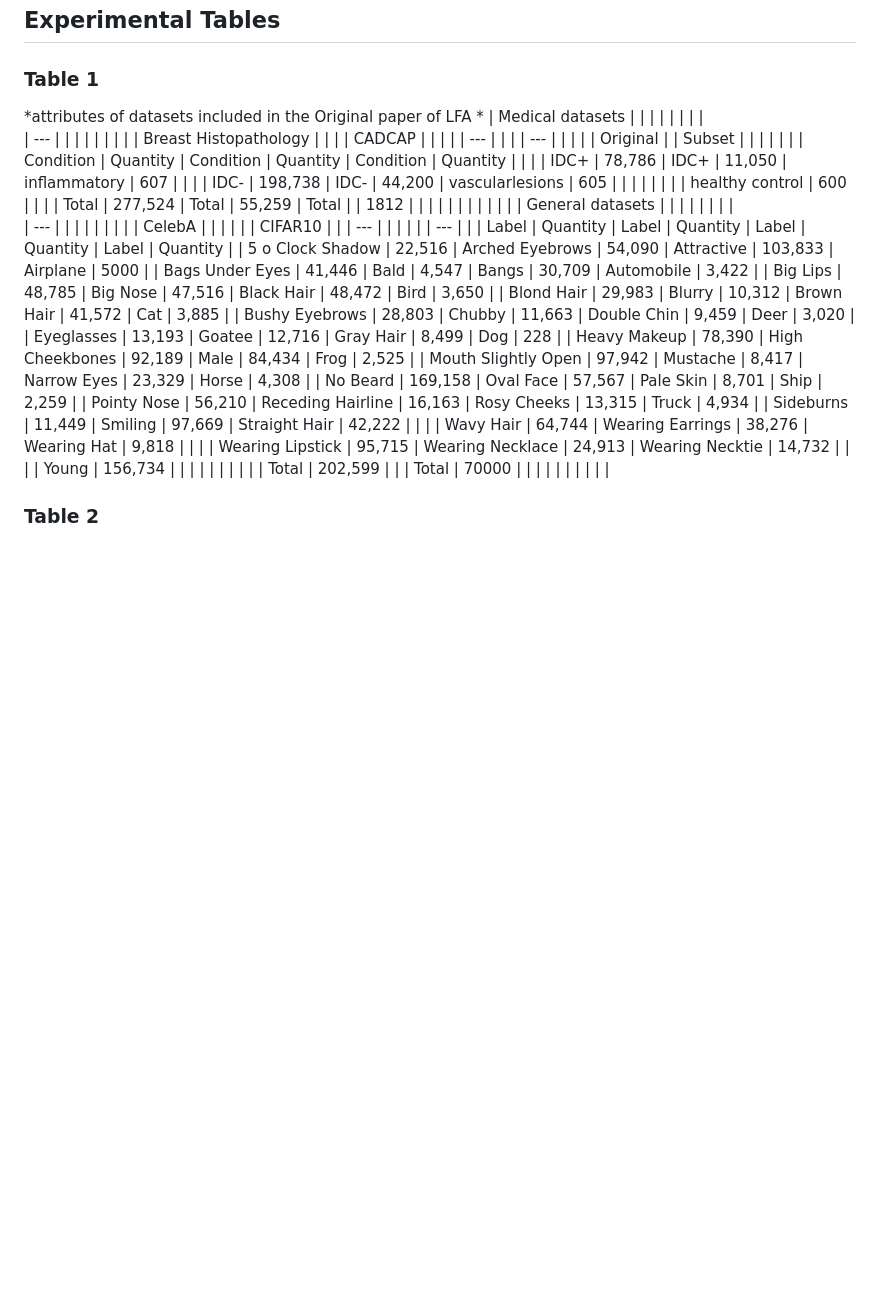
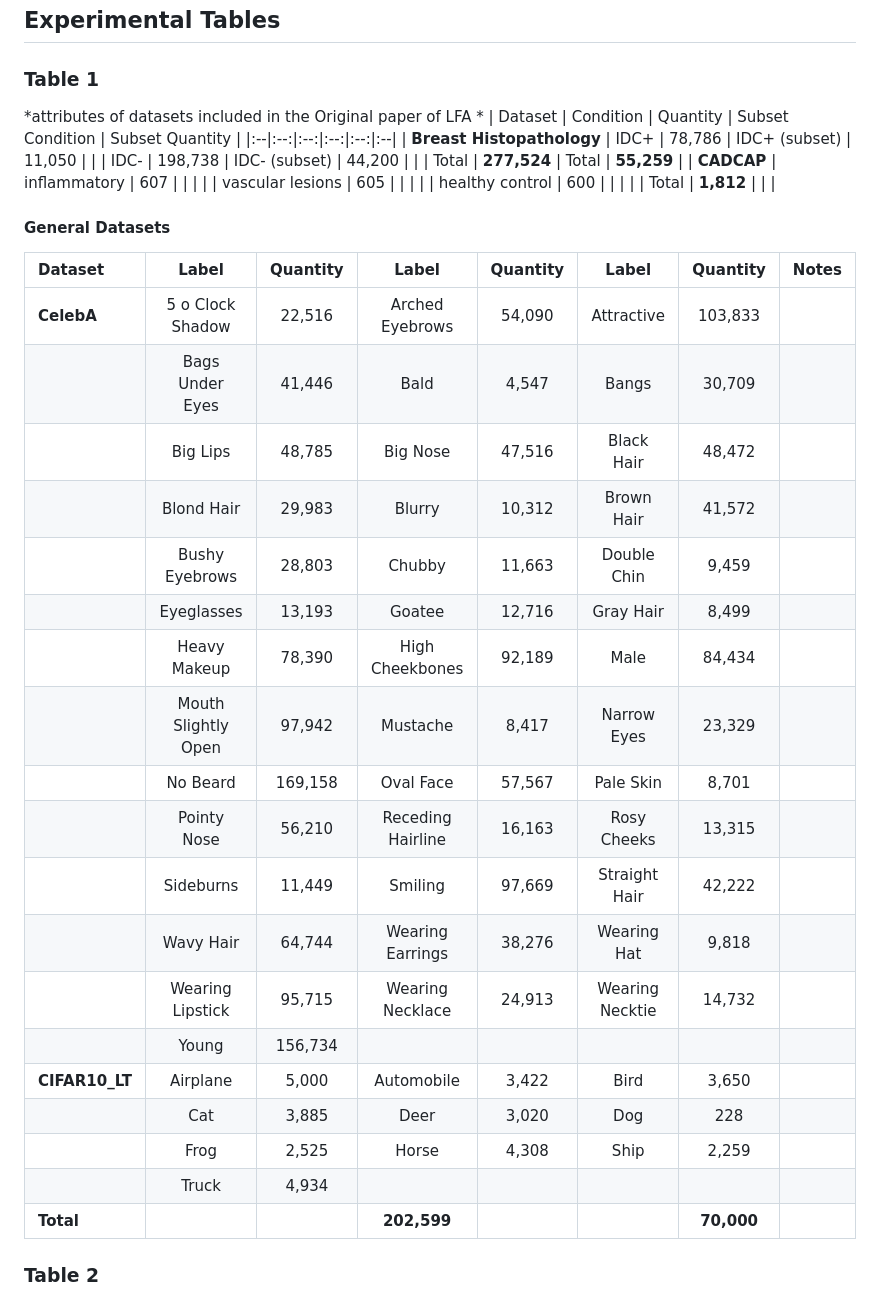
Before and after one commit to Bozhao-Liu/LFA-demo, a Markdown page: README.md, the part around the change. Rendered like a GitHub page; blank space fills up the shorter version.

```diff
--- a/README.md
+++ b/README.md
@@ -55,38 +55,39 @@ python evaluate.py --dataset cifar10 --checkpoint path/to/weights.pth
 ### Table 1
 
 *attributes of datasets included in the Original paper of LFA *
-| Medical datasets |  |  |  |  |  |  |  |
-| --- |  |  |  |  |  |  |  |
-| Breast Histopathology  |  |  |  |  CADCAP |  |  |  |
-| --- |  |  |  | --- |  |  |  |
-| Original | | Subset |  |  |  |  |  |
-| Condition | Quantity | Condition | Quantity | Condition | Quantity |  | |
-| IDC+ | 78,786 | IDC+ | 11,050 | inflammatory | 607 |  |  |
-| IDC- | 198,738 | IDC- | 44,200 | vascularlesions | 605 |  |  |
-|  |  |  |  | healthy control | 600 |  |   |
-| Total | 277,524 | Total | 55,259 | Total |  | 1812 |   |
-|  |  |  |  |  |  |  |  |
-| General datasets |  |  |  |    |  |  |  |
-| --- |  |  |  |  |  |  |  |
-| CelebA  |  |  |  |  |  | CIFAR10 |  |
-| ---  |  |  |  |  |  | --- |  |
-| Label | Quantity | Label | Quantity | Label | Quantity | Label | Quantity |
-| 5 o Clock Shadow | 22,516 | Arched Eyebrows | 54,090 | Attractive | 103,833 | Airplane | 5000 |
-| Bags Under Eyes | 41,446 | Bald | 4,547 | Bangs | 30,709 | Automobile | 3,422 |
-| Big Lips | 48,785 | Big Nose | 47,516 | Black Hair | 48,472 | Bird | 3,650 |
-| Blond Hair | 29,983 | Blurry | 10,312 | Brown Hair | 41,572 | Cat | 3,885 |
-| Bushy Eyebrows | 28,803 | Chubby | 11,663 | Double Chin | 9,459 | Deer | 3,020 |
-| Eyeglasses | 13,193 | Goatee | 12,716 | Gray Hair | 8,499 | Dog | 228 |
-| Heavy Makeup | 78,390 | High Cheekbones | 92,189 | Male | 84,434 | Frog | 2,525 |
-| Mouth Slightly Open | 97,942 | Mustache | 8,417 | Narrow Eyes | 23,329 | Horse | 4,308 |
-| No Beard | 169,158 | Oval Face | 57,567 | Pale Skin | 8,701 | Ship | 2,259 |
-| Pointy Nose | 56,210 | Receding Hairline | 16,163 | Rosy Cheeks | 13,315 | Truck | 4,934 |
-| Sideburns | 11,449 | Smiling | 97,669 | Straight Hair | 42,222 |  |  |
-| Wavy Hair | 64,744 | Wearing Earrings | 38,276 | Wearing Hat | 9,818 |  |  |
-| Wearing Lipstick | 95,715 | Wearing Necklace | 24,913 | Wearing Necktie | 14,732 |  |  |
-| Young | 156,734 |  |  |  |  |  |  |
-|  |  | Total | 202,599 |  |  | Total | 70000 |
-|  |  |  |  |  |  |  |  |
+| Dataset | Condition | Quantity | Subset Condition | Subset Quantity |
+|:--|:--:|:--:|:--:|:--:|:--|
+| **Breast Histopathology** | IDC+ | 78,786 | IDC+ (subset) | 11,050 |
+|  | IDC- | 198,738 | IDC- (subset) | 44,200 |
+|  | Total | **277,524** | Total | **55,259** |
+| **CADCAP** | inflammatory | 607 |  |  |
+|  | vascular lesions | 605 |  |  |
+|  | healthy control | 600 |  |  |
+|  | Total | **1,812** |  |  |
+
+#### **General Datasets**
+
+| Dataset | Label | Quantity | Label | Quantity | Label | Quantity | Notes |
+|:--|:--:|:--:|:--:|:--:|:--:|:--:|:--|
+| **CelebA** | 5 o Clock Shadow | 22,516 | Arched Eyebrows | 54,090 | Attractive | 103,833 |  |
+|  | Bags Under Eyes | 41,446 | Bald | 4,547 | Bangs | 30,709 |  |
+|  | Big Lips | 48,785 | Big Nose | 47,516 | Black Hair | 48,472 |  |
+|  | Blond Hair | 29,983 | Blurry | 10,312 | Brown Hair | 41,572 |  |
+|  | Bushy Eyebrows | 28,803 | Chubby | 11,663 | Double Chin | 9,459 |  |
+|  | Eyeglasses | 13,193 | Goatee | 12,716 | Gray Hair | 8,499 |  |
+|  | Heavy Makeup | 78,390 | High Cheekbones | 92,189 | Male | 84,434 |  |
+|  | Mouth Slightly Open | 97,942 | Mustache | 8,417 | Narrow Eyes | 23,329 |  |
+|  | No Beard | 169,158 | Oval Face | 57,567 | Pale Skin | 8,701 |  |
+|  | Pointy Nose | 56,210 | Receding Hairline | 16,163 | Rosy Cheeks | 13,315 |  |
+|  | Sideburns | 11,449 | Smiling | 97,669 | Straight Hair | 42,222 |  |
+|  | Wavy Hair | 64,744 | Wearing Earrings | 38,276 | Wearing Hat | 9,818 |  |
+|  | Wearing Lipstick | 95,715 | Wearing Necklace | 24,913 | Wearing Necktie | 14,732 |  |
+|  | Young | 156,734 |  |  |  |  |  |
+| **CIFAR10_LT** | Airplane | 5,000 | Automobile | 3,422 | Bird | 3,650 |  |
+|  | Cat | 3,885 | Deer | 3,020 | Dog | 228 |  |
+|  | Frog | 2,525 | Horse | 4,308 | Ship | 2,259 |  |
+|  | Truck | 4,934 |  |  |  |  |  |
+| **Total** |  |  | **202,599** |  |  | **70,000** |  |
 
 
 ### Table 2
```
